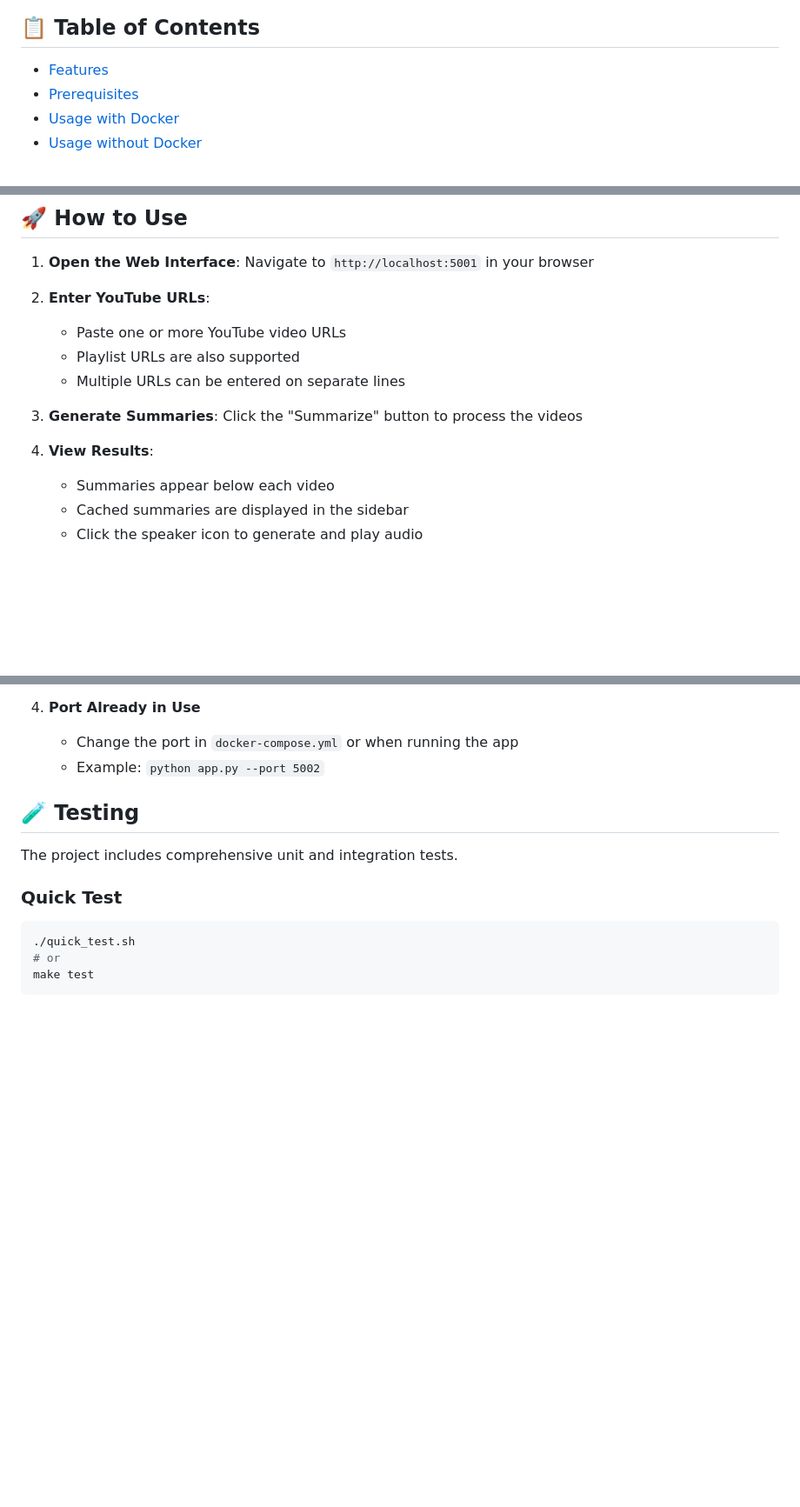
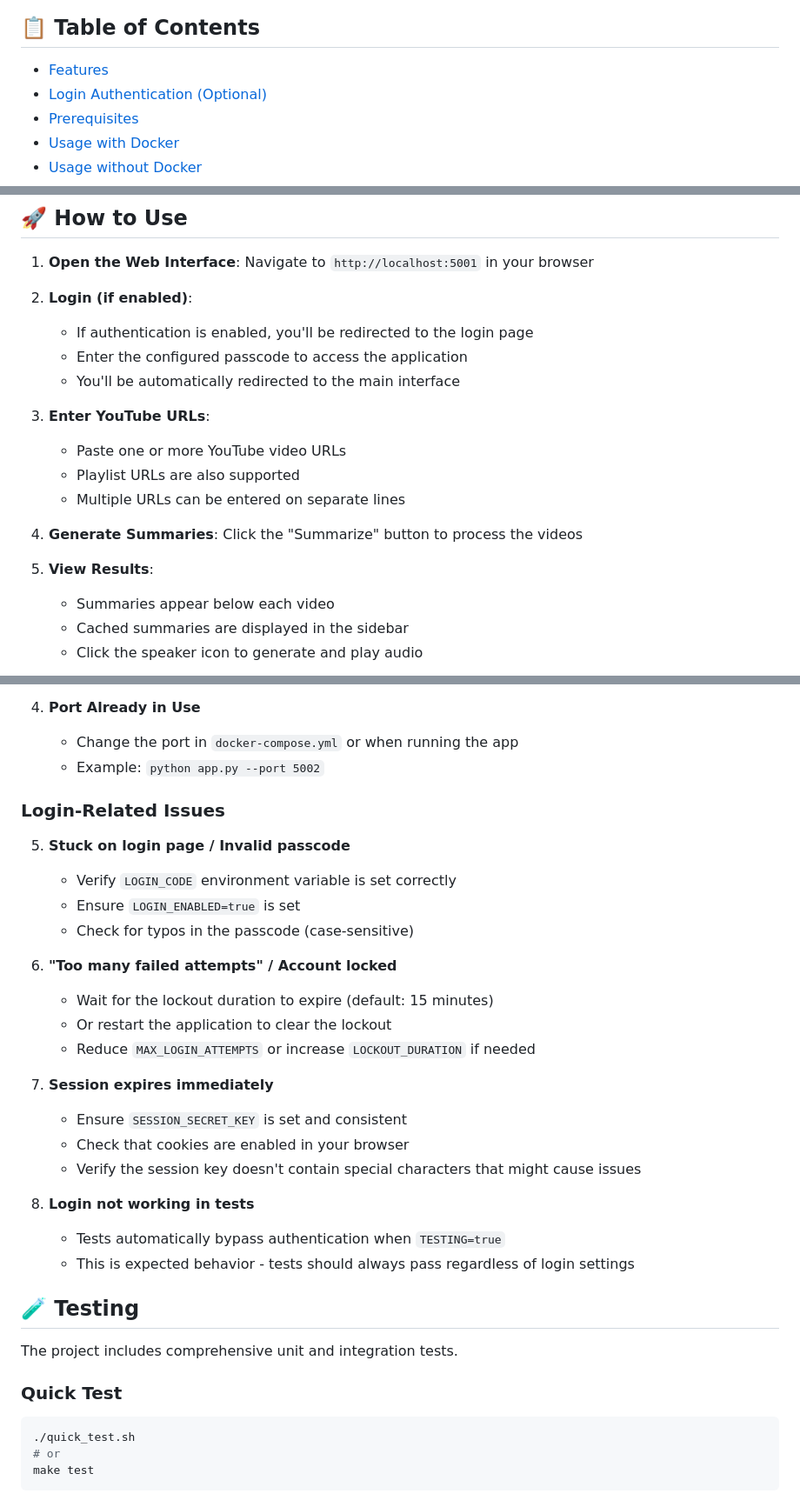
Before and after one commit to jaye773/youtube-summarizer, a Markdown page: README.md, 3 parts joined by grey strips. Shown at 87% size. GitHub-like rendering; blank space fills up the shorter version.

```diff
--- a/README.md
+++ b/README.md
@@ -17,6 +17,7 @@
 ## 📋 Table of Contents
 
 - [Features](#-features)
+- [Login Authentication (Optional)](#-login-authentication-optional)
 - [Prerequisites](#-prerequisites)
 - [Usage with Docker](#-usage-with-docker-recommended)
 - [Usage without Docker](#-usage-without-docker)
@@ -131,14 +198,19 @@ The application will be available at `http://localhost:5001`
 
 1. **Open the Web Interface**: Navigate to `http://localhost:5001` in your browser
 
-2. **Enter YouTube URLs**:
+2. **Login (if enabled)**:
+   - If authentication is enabled, you'll be redirected to the login page
+   - Enter the configured passcode to access the application
+   - You'll be automatically redirected to the main interface
+
+3. **Enter YouTube URLs**:
    - Paste one or more YouTube video URLs
    - Playlist URLs are also supported
    - Multiple URLs can be entered on separate lines
 
-3. **Generate Summaries**: Click the "Summarize" button to process the videos
+4. **Generate Summaries**: Click the "Summarize" button to process the videos
 
-4. **View Results**:
+5. **View Results**:
    - Summaries appear below each video
    - Cached summaries are displayed in the sidebar
    - Click the speaker icon to generate and play audio
@@ -190,6 +262,27 @@ To set up:
 4. **Port Already in Use**
    - Change the port in `docker-compose.yml` or when running the app
    - Example: `python app.py --port 5002`
+
+### Login-Related Issues
+
+5. **Stuck on login page / Invalid passcode**
+   - Verify `LOGIN_CODE` environment variable is set correctly
+   - Ensure `LOGIN_ENABLED=true` is set
+   - Check for typos in the passcode (case-sensitive)
+
+6. **"Too many failed attempts" / Account locked**
+   - Wait for the lockout duration to expire (default: 15 minutes)
+   - Or restart the application to clear the lockout
+   - Reduce `MAX_LOGIN_ATTEMPTS` or increase `LOCKOUT_DURATION` if needed
+
+7. **Session expires immediately**
+   - Ensure `SESSION_SECRET_KEY` is set and consistent
+   - Check that cookies are enabled in your browser
+   - Verify the session key doesn't contain special characters that might cause issues
+
+8. **Login not working in tests**
+   - Tests automatically bypass authentication when `TESTING=true`
+   - This is expected behavior - tests should always pass regardless of login settings
 
 ## 🧪 Testing
 
```
Also changed, not shown: other parts of README.md (+66 -0 lines).
